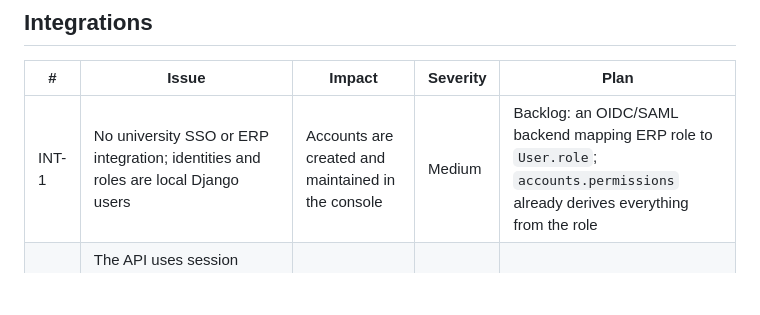
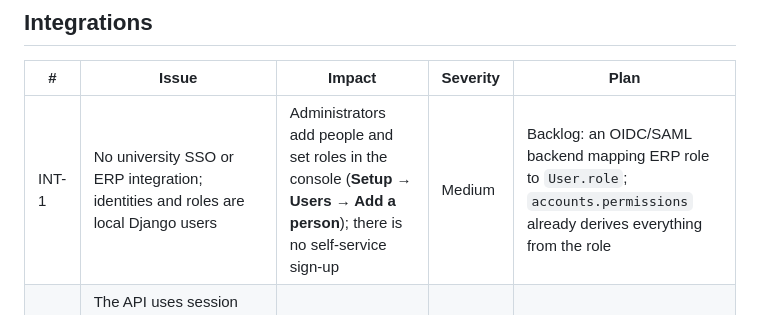
Before and after one commit to swastikongithub/Django-EduRev-P20, a Markdown page: docs/known-issues.md, the part around the change. Drawn GitHub-style; blank space fills up the shorter version.

```diff
--- a/docs/known-issues.md
+++ b/docs/known-issues.md
@@ -36,7 +36,7 @@ go-live, **Low** is debt or polish.
 
 | # | Issue | Impact | Severity | Plan |
 |---|---|---|---|---|
-| INT-1 | No university SSO or ERP integration; identities and roles are local Django users | Accounts are created and maintained in the console | Medium | Backlog: an OIDC/SAML backend mapping ERP role to `User.role`; `accounts.permissions` already derives everything from the role |
+| INT-1 | No university SSO or ERP integration; identities and roles are local Django users | Administrators add people and set roles in the console (**Setup → Users → Add a person**); there is no self-service sign-up | Medium | Backlog: an OIDC/SAML backend mapping ERP role to `User.role`; `accounts.permissions` already derives everything from the role |
 | INT-2 | The API uses session authentication only. An unattended client such as the P13 timetable feed must hold a session of a user with `manage_timetable` | No clean machine-to-machine credential | Medium | Backlog: scoped API tokens for integrations ([ADR 0005](adr/0005-server-rendered-htmx-with-drf-api.md)) |
 | INT-3 | Calendar export is one-way: per-booking `.ics` and a private subscription feed; no Google/Outlook API push | Calendars refresh at the subscriber's polling interval | Low | Accepted for v1 |
 | INT-4 | No SMS channel; notifications are in-app and email | §11 notifications arrive by email and in-app only | Low | Backlog |
```
Also changed, not shown: docs/guide-admin.md (+24 -1 lines), docs/roles.md (+3 -1 lines).
